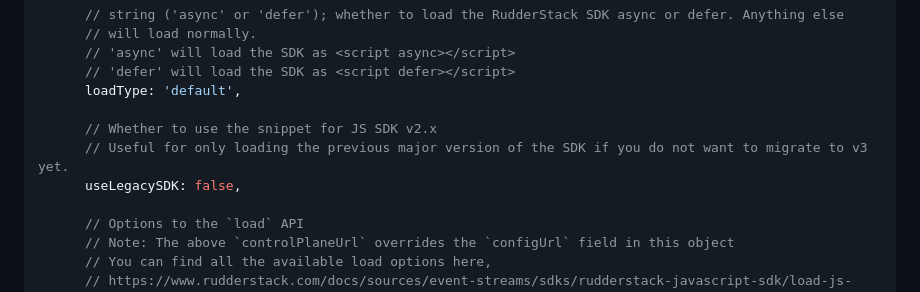
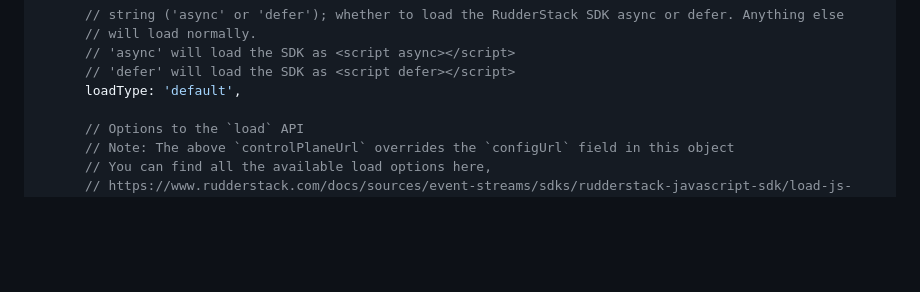
Before and after one commit to rudderlabs/gatsby-plugin-rudderstack, a Markdown page: README.md, the part around the change. GitHub-like rendering; blank space fills up the shorter version.

Commit message:
chore: fix readme

```diff
--- a/README.md
+++ b/README.md
@@ -119,10 +119,6 @@ plugins: [
       // 'async' will load the SDK as <script async></script>
       // 'defer' will load the SDK as <script defer></script>
       loadType: 'default',
-
-      // Whether to use the snippet for JS SDK v2.x
-      // Useful for only loading the previous major version of the SDK if you do not want to migrate to v3 yet.
-      useLegacySDK: false,
 
       // Options to the `load` API
       // Note: The above `controlPlaneUrl` overrides the `configUrl` field in this object
```
